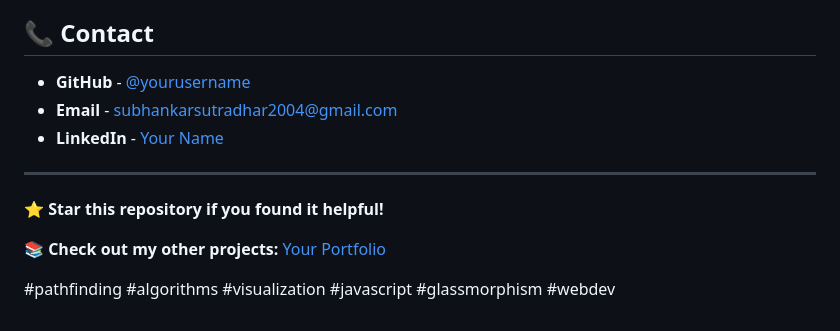
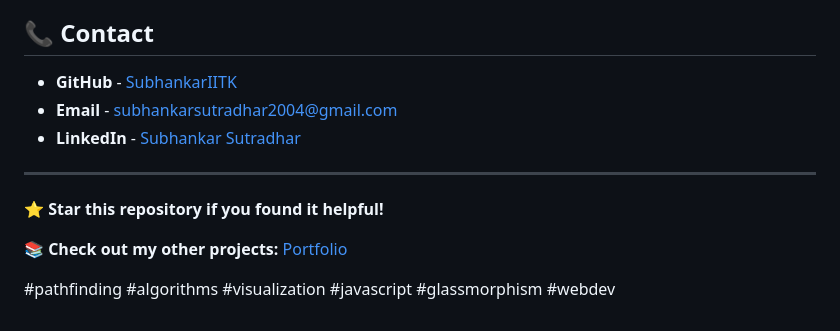
Before and after one commit to SubhankarIITK/AlgoMaze, a Markdown page: README.md, the part around the change. GitHub-like rendering.

Commit message:
Upadated the README

```diff
--- a/README.md
+++ b/README.md
@@ -168,14 +168,14 @@ This project is licensed under the MIT License - see the [LICENSE](LICENSE) file
 
 ## 📞 Contact
 
-- **GitHub** - [@yourusername](https://github.com/SubhankarIITK)
+- **GitHub** - [SubhankarIITK](https://github.com/SubhankarIITK)
 - **Email** - subhankarsutradhar2004@gmail.com
-- **LinkedIn** - [Your Name](https://linkedin.com/in/yourname)
+- **LinkedIn** - [Subhankar Sutradhar](https://www.linkedin.com/in/subhankarsutradhar/)
 
 ---
 
 ⭐ **Star this repository if you found it helpful!**
 
-📚 **Check out my other projects:** [Your Portfolio](https://yourportfolio.com)
+📚 **Check out my other projects:** [Portfolio](https://yourportfolio.com)
 
 #pathfinding #algorithms #visualization #javascript #glassmorphism #webdev
```
